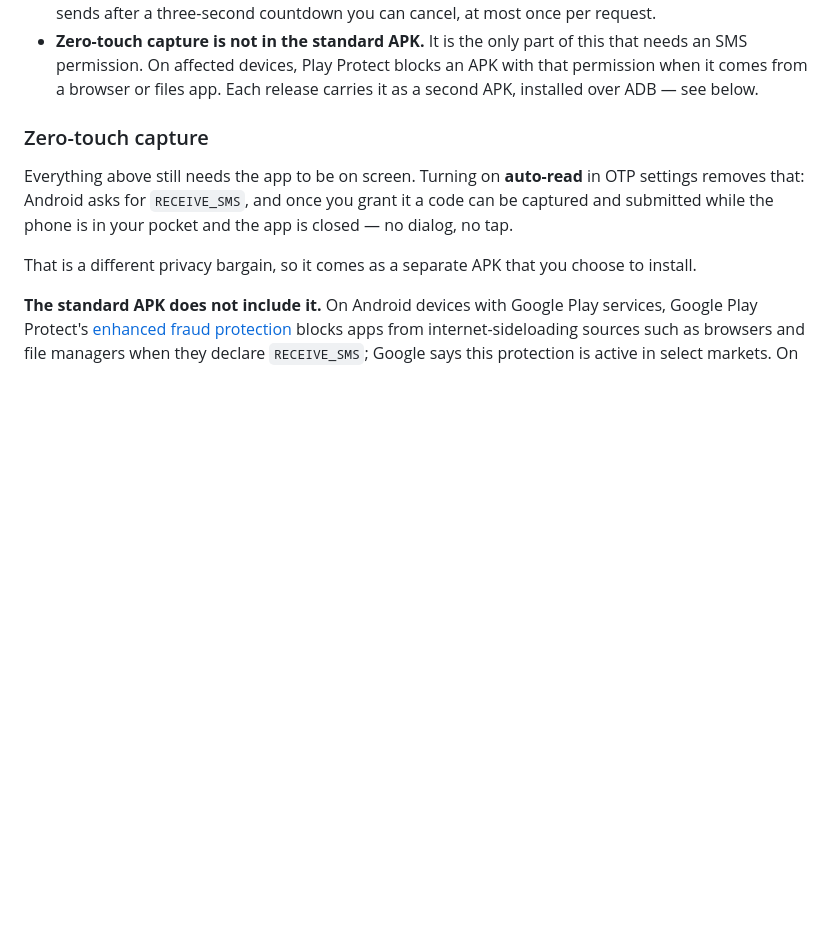
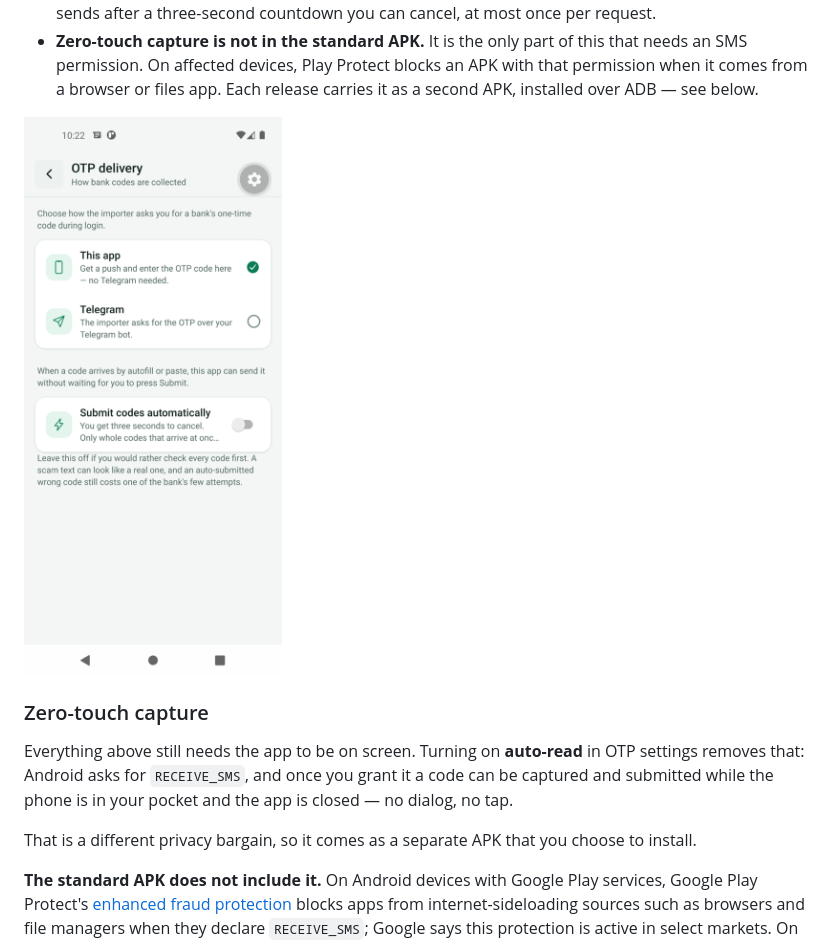
Before and after one commit to sergienko4/israeli-bank-importer-app, a Markdown page: README.md, the part around the change. Drawn GitHub-style; pictures changed too: docs/screenshots/otp-settings.png (added); blank space fills up the shorter version.

Commit message:
docs(otp): show the OTP settings screen (#218)
The OTP delivery screen had no screenshot, so the channel choice and
the auto-submit switch were only described in text. Add one captured
on the local emulator; no code changes.

```diff
--- a/README.md
+++ b/README.md
@@ -100,6 +100,8 @@ of submitting a wrong code is a bank-side attempt, and those run out.
   that needs an SMS permission. On affected devices, Play Protect blocks an APK
   with that permission when it comes from a browser or files app. Each release
   carries it as a second APK, installed over ADB — see below.
+
+![OTP settings: choose the app or Telegram, and turn on automatic submission](docs/screenshots/otp-settings.png)
 
 ### Zero-touch capture
 
```
